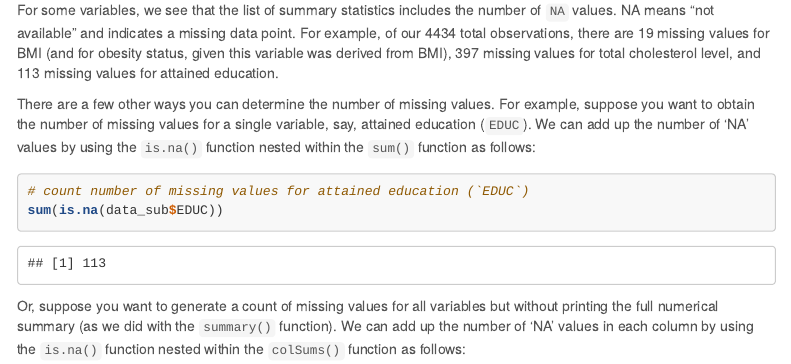
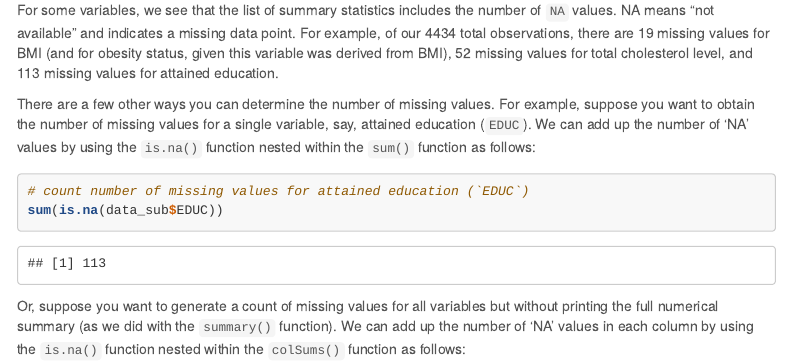
Before and after one commit to jenny-wagner/pubh207b, an R Markdown document (Lab_2.Rmd): the page in a window 1100 px wide, from 2510 px down. Rendered offline with R 4.5, knitr and Pandoc, with nearby package versions; some code elsewhere in the file could not run offline; menus at the side of the page are left out; long lines of code are wrapped.

Commit message:
Fix Lab 2 error

````diff
--- a/Lab_2.Rmd
+++ b/Lab_2.Rmd
@@ -535,7 +535,7 @@ Recall from above that we used the `summary()` command to generate a numerical s
 summary(data_sub)
 ```
 
-For some variables, we see that the list of summary statistics includes the number of `NA` values. NA means "not available" and indicates a missing data point. For example, of our 4434 total observations, there are 19 missing values for BMI (and for obesity status, given this variable was derived from BMI), 397 missing values for total cholesterol level, and 113 missing values for attained education.
+For some variables, we see that the list of summary statistics includes the number of `NA` values. NA means "not available" and indicates a missing data point. For example, of our 4434 total observations, there are 19 missing values for BMI (and for obesity status, given this variable was derived from BMI), 52 missing values for total cholesterol level, and 113 missing values for attained education.
 
 There are a few other ways you can determine the number of missing values. For example, suppose you want to obtain the number of missing values for a single variable, say, attained education (`EDUC`). We can add up the number of 'NA' values by using the `is.na()` function nested within the `sum()` function as follows:
 
````
Also changed, not shown: 1 other file.
